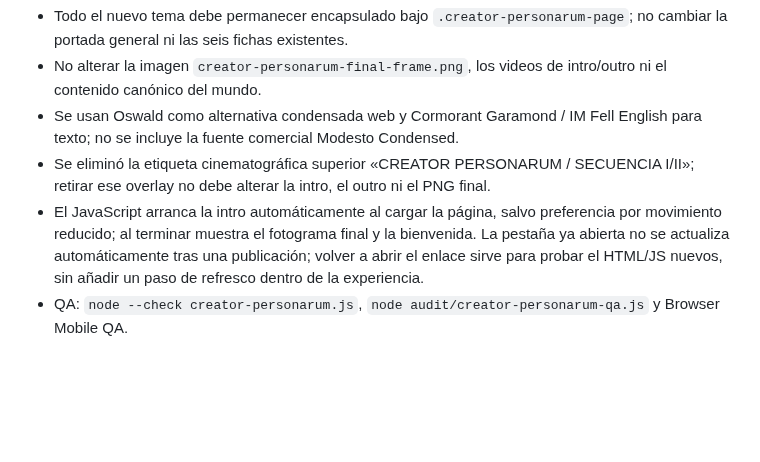
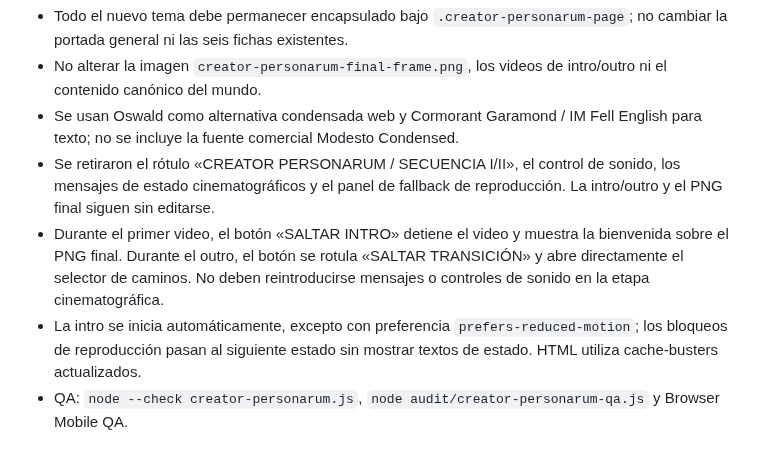
Before and after one commit to JRRGUILLE-bit/Foundry, a Markdown page: docs/handoff-gonza-codex.md, the part around the change. GitHub-like rendering; blank space fills up the shorter version.

Commit message:
Record cinematic skip and clean intro UX

```diff
--- a/docs/handoff-gonza-codex.md
+++ b/docs/handoff-gonza-codex.md
@@ -260,6 +260,7 @@ Pedido del usuario: retirar la estética pixel-art/juego retro únicamente de la
 - Todo el nuevo tema debe permanecer encapsulado bajo `.creator-personarum-page`; no cambiar la portada general ni las seis fichas existentes.
 - No alterar la imagen `creator-personarum-final-frame.png`, los videos de intro/outro ni el contenido canónico del mundo.
 - Se usan Oswald como alternativa condensada web y Cormorant Garamond / IM Fell English para texto; no se incluye la fuente comercial Modesto Condensed.
-- Se eliminó la etiqueta cinematográfica superior «CREATOR PERSONARUM / SECUENCIA I/II»; retirar ese overlay no debe alterar la intro, el outro ni el PNG final.
-- El JavaScript arranca la intro automáticamente al cargar la página, salvo preferencia por movimiento reducido; al terminar muestra el fotograma final y la bienvenida. La pestaña ya abierta no se actualiza automáticamente tras una publicación; volver a abrir el enlace sirve para probar el HTML/JS nuevos, sin añadir un paso de refresco dentro de la experiencia.
+- Se retiraron el rótulo «CREATOR PERSONARUM / SECUENCIA I/II», el control de sonido, los mensajes de estado cinematográficos y el panel de fallback de reproducción. La intro/outro y el PNG final siguen sin editarse.
+- Durante el primer video, el botón «SALTAR INTRO» detiene el video y muestra la bienvenida sobre el PNG final. Durante el outro, el botón se rotula «SALTAR TRANSICIÓN» y abre directamente el selector de caminos. No deben reintroducirse mensajes o controles de sonido en la etapa cinematográfica.
+- La intro se inicia automáticamente, excepto con preferencia `prefers-reduced-motion`; los bloqueos de reproducción pasan al siguiente estado sin mostrar textos de estado. HTML utiliza cache-busters actualizados.
 - QA: `node --check creator-personarum.js`, `node audit/creator-personarum-qa.js` y Browser Mobile QA.
```
